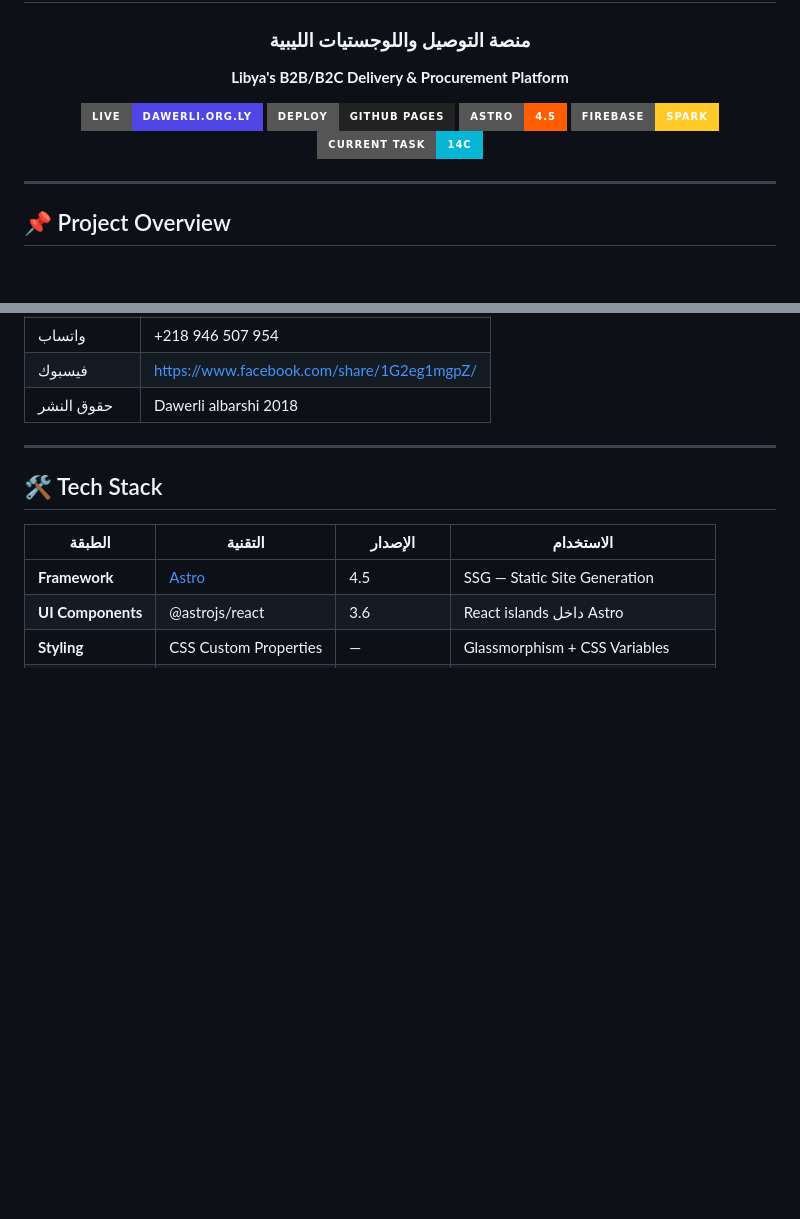
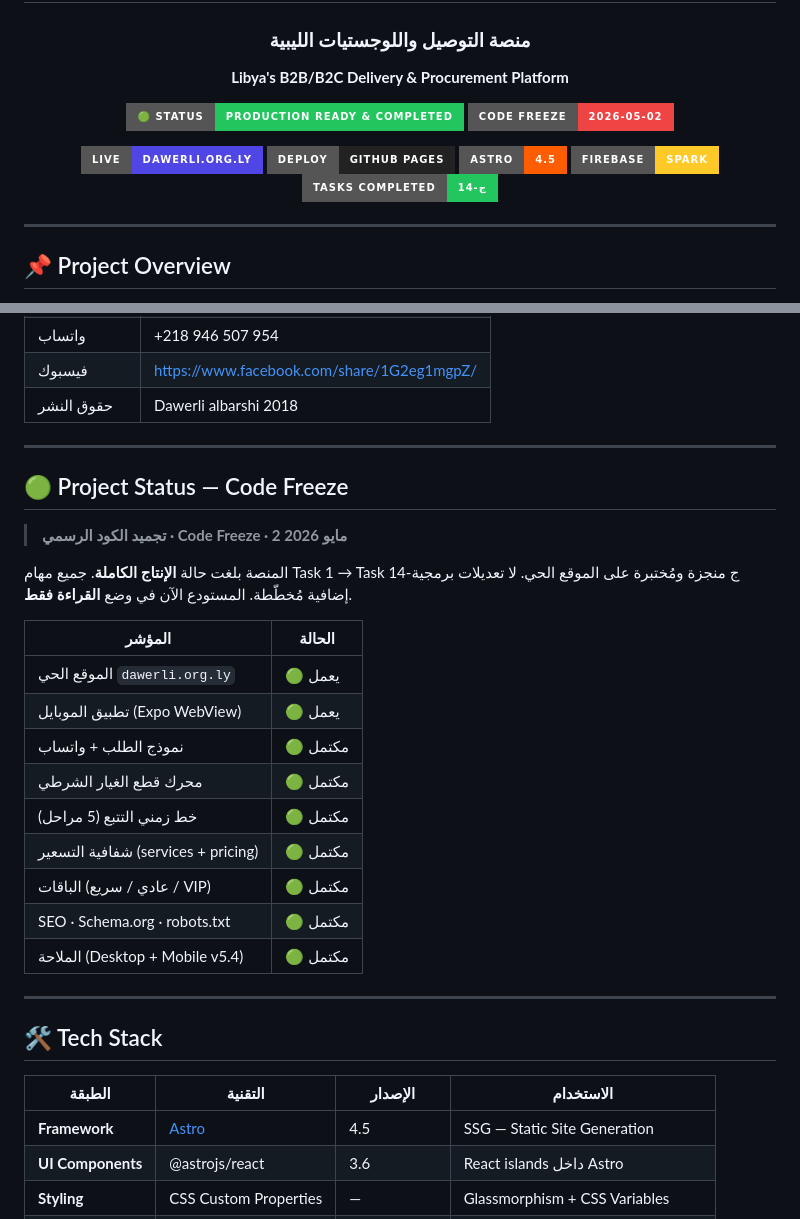
Before and after one commit to albarshi996/albarshi_dl, a Markdown page: README.md, 2 parts joined by grey strips. GitHub-like rendering; badges without logos; blank space fills up the shorter version.

Commit message:
docs(final): CODE FREEZE — PRODUCTION READY badge + status table · all 14 tasks complete [skip ci]

```diff
--- a/README.md
+++ b/README.md
@@ -9,11 +9,14 @@
 ### منصة التوصيل واللوجستيات الليبية
 **Libya's B2B/B2C Delivery & Procurement Platform**
 
+[![STATUS](https://img.shields.io/badge/🟢_STATUS-PRODUCTION_READY_%26_COMPLETED-22c55e?style=for-the-badge)](https://dawerli.org.ly)
+[![Code Freeze](https://img.shields.io/badge/Code_Freeze-2026--05--02-ef4444?style=for-the-badge)](#-project-status)
+
 [![Live Site](https://img.shields.io/badge/Live-dawerli.org.ly-4f46e5?style=for-the-badge&logo=astro)](https://dawerli.org.ly)
 [![GitHub Pages](https://img.shields.io/badge/Deploy-GitHub_Pages-222?style=for-the-badge&logo=github)](https://github.com/albarshi996/albarshi_dl/actions)
 [![Astro](https://img.shields.io/badge/Astro-4.5-FF5D01?style=for-the-badge&logo=astro)](https://astro.build)
 [![Firebase](https://img.shields.io/badge/Firebase-Spark-FFCA28?style=for-the-badge&logo=firebase)](https://firebase.google.com)
-[![Task](https://img.shields.io/badge/Current_Task-14c-06b6d4?style=for-the-badge)](#-tasks-history)
+[![Tasks](https://img.shields.io/badge/Tasks_Completed-14--ج-22c55e?style=for-the-badge)](#-tasks-history)
 
 </div>
 
@@ -36,6 +39,27 @@
 | واتساب | +218 946 507 954 |
 | فيسبوك | https://www.facebook.com/share/1G2eg1mgpZ/ |
 | حقوق النشر | Dawerli albarshi 2018 |
+
+---
+
+## 🟢 Project Status — Code Freeze
+
+> **تجميد الكود الرسمي · Code Freeze · 2 مايو 2026**
+
+المنصة بلغت حالة **الإنتاج الكاملة**. جميع مهام Task 1 → Task 14-ج منجزة ومُختبرة على الموقع الحي.
+لا تعديلات برمجية إضافية مُخطّطة. المستودع الآن في وضع **القراءة فقط**.
+
+| المؤشر | الحالة |
+|--------|--------|
+| الموقع الحي `dawerli.org.ly` | 🟢 يعمل |
+| تطبيق الموبايل (Expo WebView) | 🟢 يعمل |
+| نموذج الطلب + واتساب | 🟢 مكتمل |
+| محرك قطع الغيار الشرطي | 🟢 مكتمل |
+| خط زمني التتبع (5 مراحل) | 🟢 مكتمل |
+| شفافية التسعير (services + pricing) | 🟢 مكتمل |
+| الباقات (عادي / سريع / VIP) | 🟢 مكتمل |
+| SEO · Schema.org · robots.txt | 🟢 مكتمل |
+| الملاحة (Desktop + Mobile v5.4) | 🟢 مكتمل |
 
 ---
 
```
